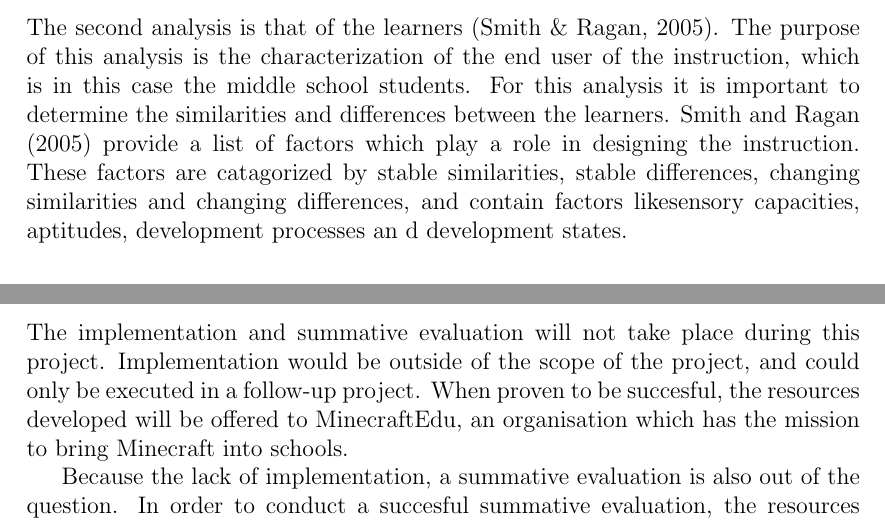
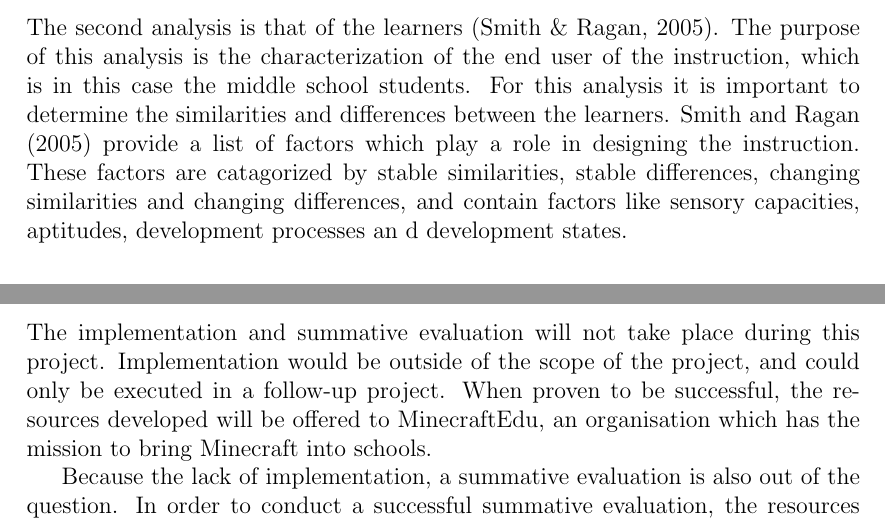
Before and after one commit to mcvdenk/Bachelor-Thesis, a LaTeX thesis (proposal.tex): two parts of pages 10 and 14 of 21, joined at a grey line, cut so that both start at the same text. Compiled offline with pdfLaTeX.

Commit message:
More spelling corrections research proposal

```diff
--- a/proposal.tex
+++ b/proposal.tex
@@ -188,7 +188,7 @@ A learning task always takes place in a certain learning context. In this case t
 
 \subsection{Analyzing the learners}
 
-The second analysis is that of the learners \cite{smithragan}. The purpose of this analysis is the characterization of the end user of the instruction, which is in this case the middle school students. For this analysis it is important to determine the similarities and differences between the learners. \citeA{smithragan} provide a list of factors which play a role in designing the instruction. These factors are catagorized by stable similarities, stable differences, changing similarities and changing differences, and contain factors likesensory capacities, aptitudes, development processes an d development states.
+The second analysis is that of the learners \cite{smithragan}. The purpose of this analysis is the characterization of the end user of the instruction, which is in this case the middle school students. For this analysis it is important to determine the similarities and differences between the learners. \citeA{smithragan} provide a list of factors which play a role in designing the instruction. These factors are catagorized by stable similarities, stable differences, changing similarities and changing differences, and contain factors like sensory capacities, aptitudes, development processes an d development states.
 
 \subsection{Analyzing the learning task}
 
@@ -255,9 +255,9 @@ After the first development phase, the formative evaluations will take place. Th
 
 \section{Implementation and Summative Evaluation}
 
-The implementation and summative evaluation will not take place during this project. Implementation would be outside of the scope of the project, and could only be executed in a follow-up project. When proven to be succesful, the resources developed will be offered to MinecraftEdu, an organisation which has the mission to bring Minecraft into schools.
+The implementation and summative evaluation will not take place during this project. Implementation would be outside of the scope of the project, and could only be executed in a follow-up project. When proven to be successful, the resources developed will be offered to MinecraftEdu, an organisation which has the mission to bring Minecraft into schools.
 
-Because the lack of implementation, a summative evaluation is also out of the question. In order to conduct a succesful summative evaluation, the resources would have to be fully in use in the actual context, which is not the case for this project.
+Because the lack of implementation, a summative evaluation is also out of the question. In order to conduct a successful summative evaluation, the resources would have to be fully in use in the actual context, which is not the case for this project.
 
 \section{Conclusion and Discussion}
 
```
Also changed, not shown: proposal.pdf, proposal.tex (2 more changed lines), 2 other files.
